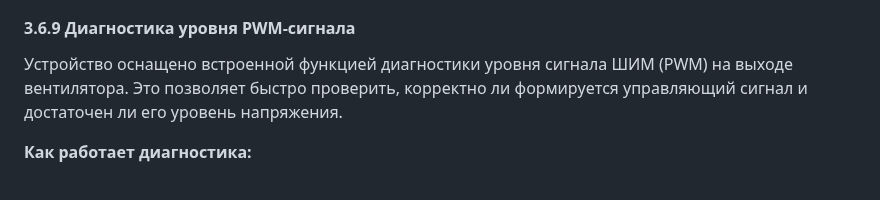
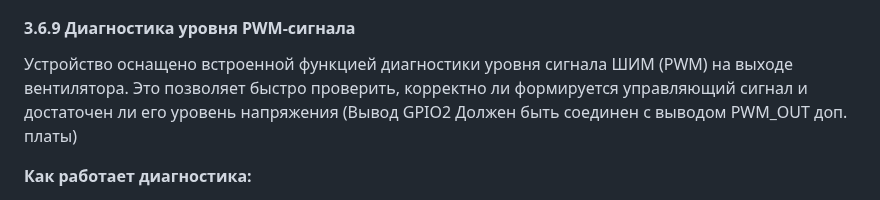
Before and after one commit to Walkaman/PS5-Smart-Cooler-guide, a Markdown page: README.md, the part around the change. Drawn GitHub-style.

```diff
--- a/README.md
+++ b/README.md
@@ -528,7 +528,7 @@ System Ready (Hardware Sync)
 
 #### <a id="03-06-09"> 3.6.9 Диагностика уровня PWM-сигнала
 
-Устройство оснащено встроенной функцией диагностики уровня сигнала ШИМ (PWM) на выходе вентилятора. Это позволяет быстро проверить, корректно ли формируется управляющий сигнал и достаточен ли его уровень напряжения.
+Устройство оснащено встроенной функцией диагностики уровня сигнала ШИМ (PWM) на выходе вентилятора. Это позволяет быстро проверить, корректно ли формируется управляющий сигнал и достаточен ли его уровень напряжения (Вывод GPIO2 Должен быть соединен с выводом PWM_OUT доп. платы)
 
 **Как работает диагностика:**
 - С помощью АЦП измеряется напряжение на выводе `PWM_DIAG_PIN` (GPIO2) в моменты, когда ШИМ-сигнал находится в высоком состоянии (HIGH).
```
